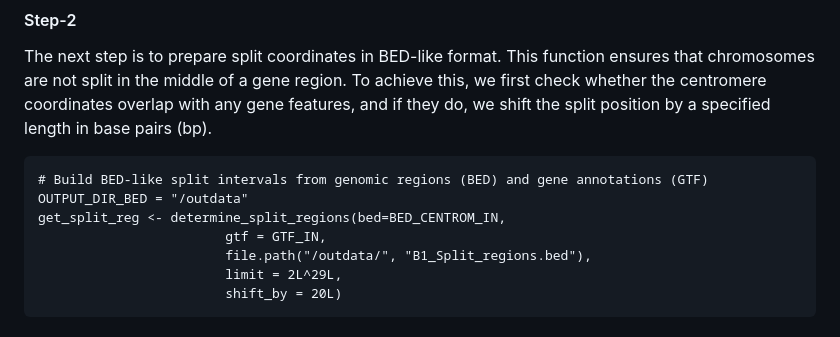
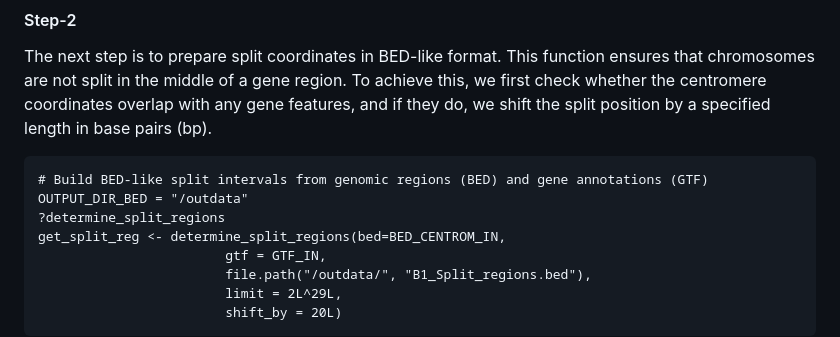
Before and after one commit to IrinaVKuznetsova/scShardSplitRef, a Markdown page: README.md, the part around one of its changes. Drawn GitHub-style.

````diff
--- a/README.md
+++ b/README.md
@@ -128,6 +128,7 @@ The next step is to prepare split coordinates in BED-like format. This function
 ```{r}
 # Build BED-like split intervals from genomic regions (BED) and gene annotations (GTF)
 OUTPUT_DIR_BED = "/outdata"
+?determine_split_regions
 get_split_reg <- determine_split_regions(bed=BED_CENTROM_IN,
                         gtf = GTF_IN,
                         file.path("/outdata/", "B1_Split_regions.bed"),
````
Also changed, not shown: other parts of README.md (+14 -7 lines).
